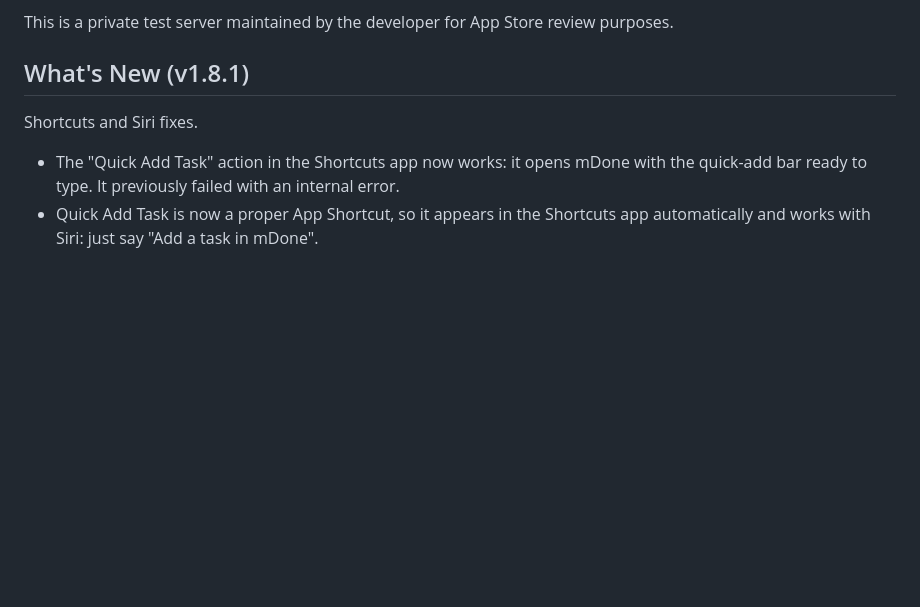
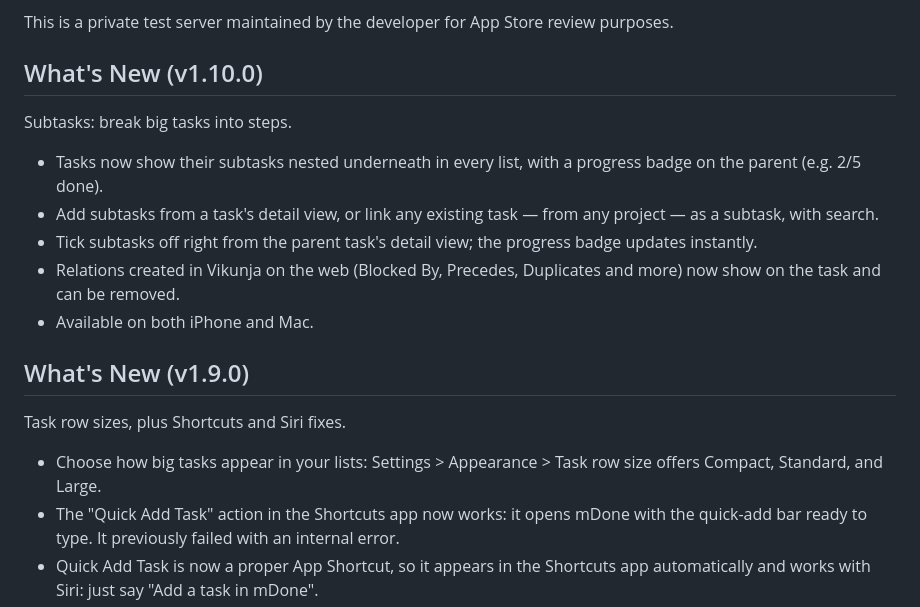
Before and after one commit to marco308/mdone, a Markdown page: docs/appstore-metadata.md, the part around the change. Rendered like a GitHub page; blank space fills up the shorter version.

Commit message:
Reconcile CHANGELOG and App Store metadata for 1.9.0 / 1.10.0
- CHANGELOG: add the released [1.9.0] section (row size #122 moved out of
  [1.8.0] where it was misfiled, plus the #121 Shortcuts entries out of
  Unreleased); Unreleased now holds only what ships next (subtasks +
  reschedule fix)
- appstore-metadata: the v1.8.1 What's New actually shipped as part of
  v1.9.0 combined with row size — record it that way, and add the
  v1.10.0 subtasks copy

Co-Authored-By: Claude Fable 5 <noreply@anthropic.com>

```diff
--- a/docs/appstore-metadata.md
+++ b/docs/appstore-metadata.md
@@ -83,10 +83,21 @@ Steps to test:
 
 This is a private test server maintained by the developer for App Store review purposes.
 
-## What's New (v1.8.1)
+## What's New (v1.10.0)
 
-Shortcuts and Siri fixes.
+Subtasks: break big tasks into steps.
 
+- Tasks now show their subtasks nested underneath in every list, with a progress badge on the parent (e.g. 2/5 done).
+- Add subtasks from a task's detail view, or link any existing task — from any project — as a subtask, with search.
+- Tick subtasks off right from the parent task's detail view; the progress badge updates instantly.
+- Relations created in Vikunja on the web (Blocked By, Precedes, Duplicates and more) now show on the task and can be removed.
+- Available on both iPhone and Mac.
+
+## What's New (v1.9.0)
+
+Task row sizes, plus Shortcuts and Siri fixes.
+
+- Choose how big tasks appear in your lists: Settings > Appearance > Task row size offers Compact, Standard, and Large.
 - The "Quick Add Task" action in the Shortcuts app now works: it opens mDone with the quick-add bar ready to type. It previously failed with an internal error.
 - Quick Add Task is now a proper App Shortcut, so it appears in the Shortcuts app automatically and works with Siri: just say "Add a task in mDone".
 - Removed the broken "Open Task" action.
```
Also changed, not shown: CHANGELOG.md (+8 -2 lines).
